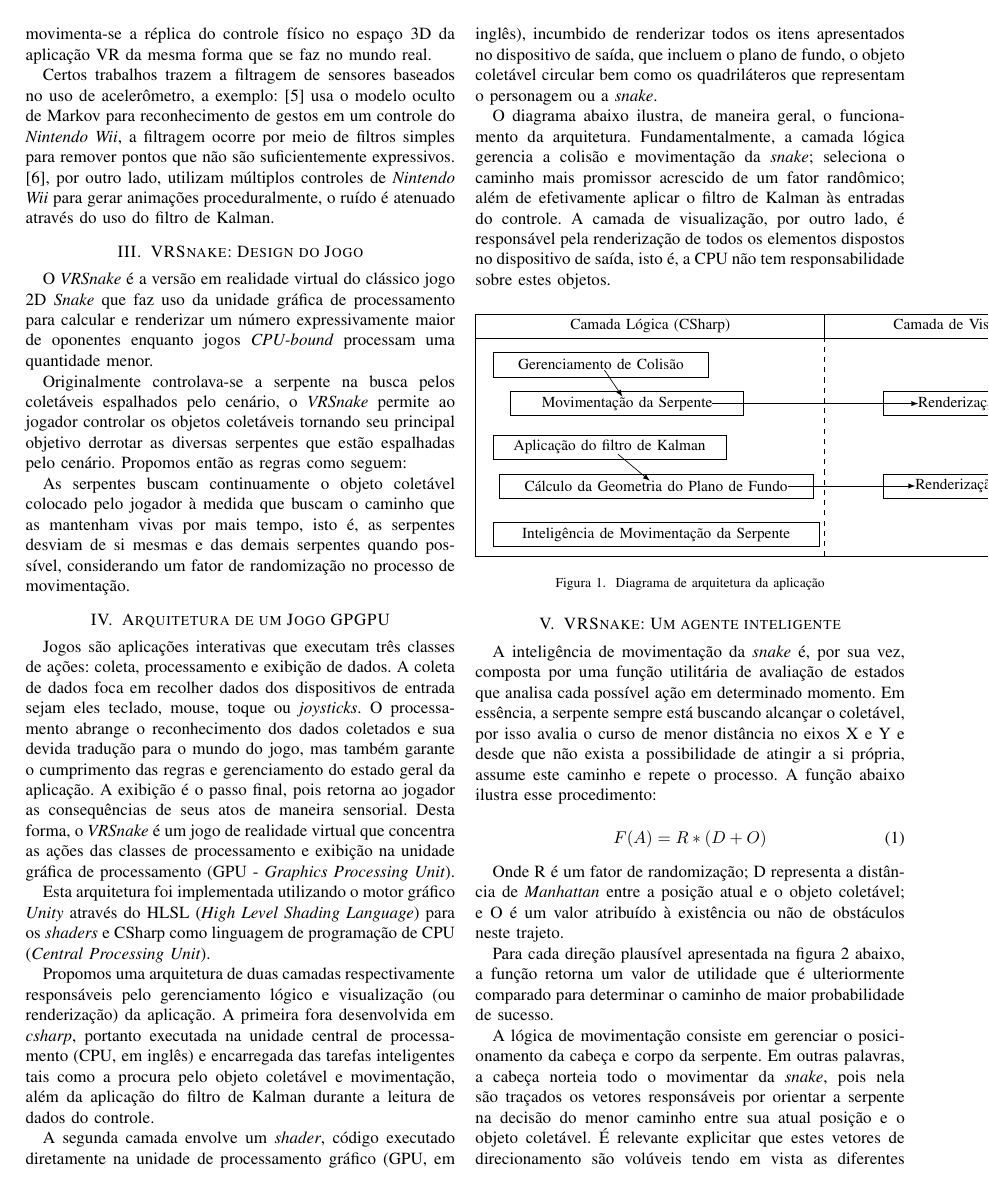
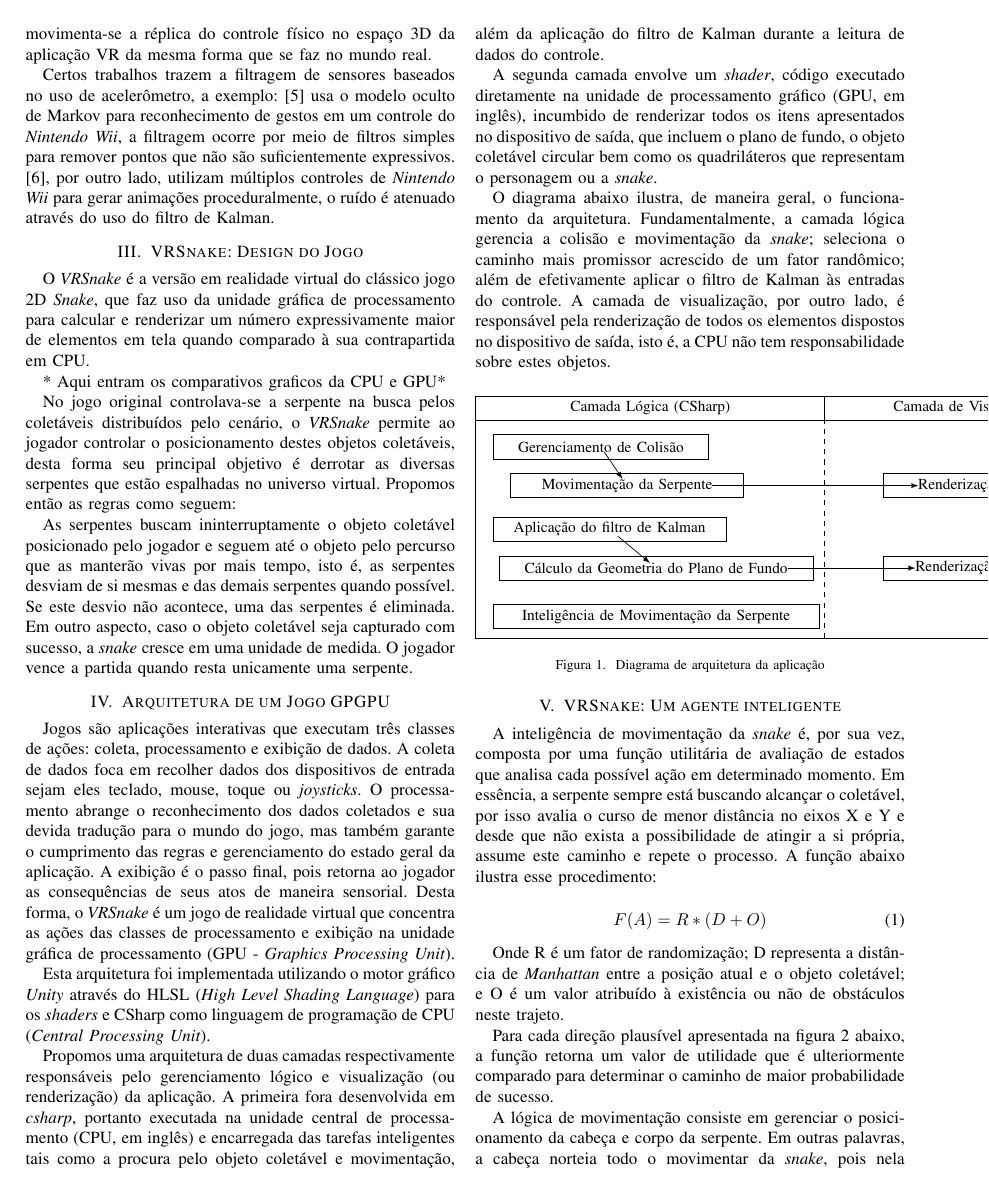
Before and after one commit to adrianogil/vrsnk-writing, a LaTeX paper (src/bare_conf.tex): page 2 of 5. Compiled offline with pdfLaTeX; a missing font is replaced by an installed copy or a similar font; a LaTeX package or settings file that is missing is left out.

Commit message:
WIP Reewriting II
Rewritten "Game Design" section

```diff
--- a/src/bare_conf.tex
+++ b/src/bare_conf.tex
@@ -538,16 +538,15 @@ Jogos VR são um grande potencializador de imersão, dada a sua capacidade de es
 Certos trabalhos trazem a filtragem de sensores baseados no uso de acelerômetro, a exemplo: \cite{schlomer2008gesture} usa o modelo oculto de Markov para reconhecimento de gestos em um controle do \textit{Nintendo Wii}, a filtragem ocorre por meio de filtros simples para remover pontos que não são suficientemente expressivos. \cite{shiratori2008accelerometer}, por outro lado, utilizam múltiplos controles de \textit{Nintendo Wii} para gerar animações proceduralmente, o ruído é atenuado através do uso do filtro de Kalman.
 
 
-%Reescrevendo
+%Reescrito
 \section{VRSnake: Design do Jogo} \label{sec:vrsnake}
-%% Definição das regras do jogo
+O \textit{VRSnake} é a versão em realidade virtual do clássico jogo 2D \textit{Snake}, que faz uso da unidade gráfica de processamento para calcular e renderizar um número expressivamente maior de elementos em tela quando comparado à sua contrapartida em CPU.
 
-O \textit{VRSnake} é a versão em realidade virtual do clássico jogo 2D \textit{Snake} que faz uso da unidade gráfica de processamento para calcular e renderizar um número expressivamente maior de oponentes enquanto jogos \textit{CPU-bound} processam uma quantidade menor.
+* Aqui entram os comparativos graficos da CPU e GPU*
 
-Originalmente controlava-se a serpente na busca pelos coletáveis espalhados pelo cenário, o \textit{VRSnake} permite ao jogador controlar os objetos coletáveis tornando seu principal objetivo derrotar as diversas serpentes que estão espalhadas pelo cenário. Propomos então as regras como seguem:
+No jogo original controlava-se a serpente na busca pelos coletáveis distribuídos pelo cenário, o \textit{VRSnake} permite ao jogador controlar o posicionamento destes objetos coletáveis, desta forma seu principal objetivo é derrotar as diversas serpentes que estão espalhadas no universo virtual. Propomos então as regras como seguem:
 
-As serpentes buscam continuamente o objeto coletável colocado pelo jogador à medida que buscam o caminho que as mantenham vivas por mais tempo, isto é, as serpentes desviam de si mesmas e das demais serpentes quando possível, considerando um fator de randomização no processo de movimentação.
-
+As serpentes buscam ininterruptamente o objeto coletável posicionado pelo jogador e seguem até o objeto pelo percurso que as manterão vivas por mais tempo, isto é, as serpentes desviam de si mesmas e das demais serpentes quando possível. Se este desvio não acontece, uma das serpentes é eliminada. Em outro aspecto, caso o objeto coletável seja capturado com sucesso, a \textit{snake} cresce em uma unidade de medida. O jogador vence a partida quando resta unicamente uma serpente.
 
 %Reescrevendo
 \section{Arquitetura de um Jogo GPGPU}
```
